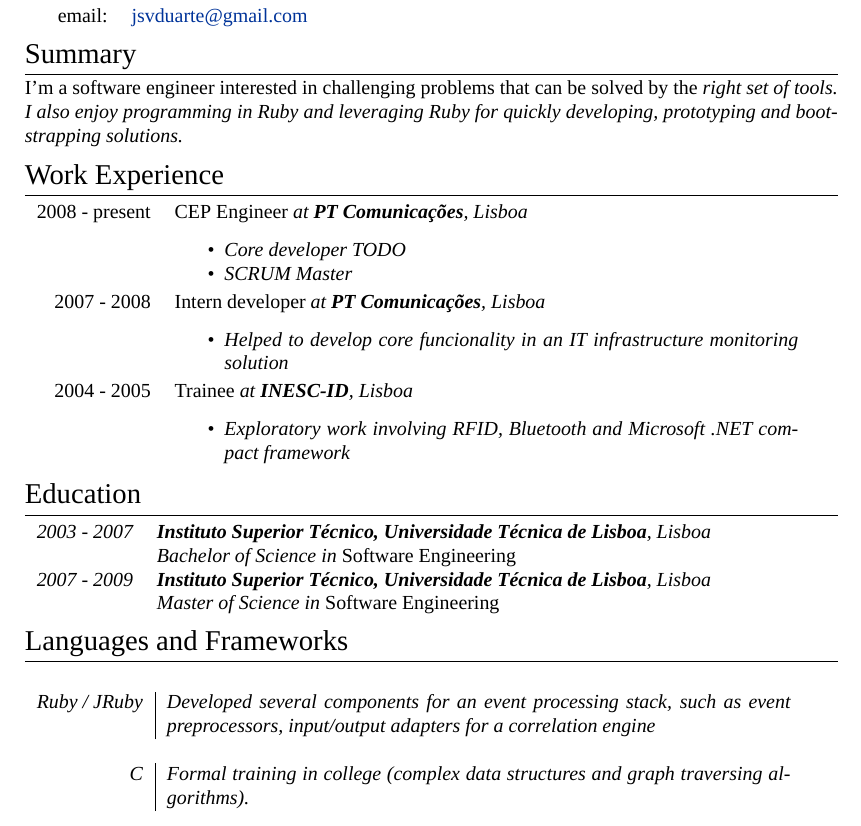
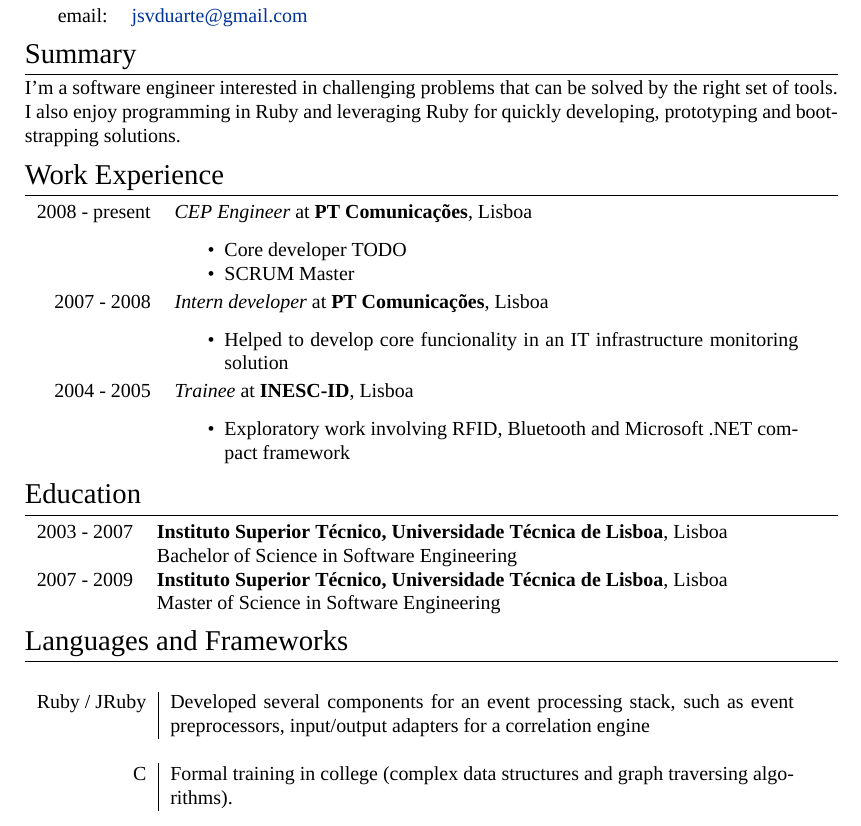
Before and after one commit to jsvd/cv, a LaTeX CV (cv.tex): part of page 1 of 2, cut so that both start at the same text. Compiled offline with XeLaTeX; a missing font is replaced by an installed copy or a similar font.

Commit message:
removes unintended fontspec comment and it tag

```diff
--- a/cv.tex
+++ b/cv.tex
@@ -3,7 +3,7 @@
 
 %A Few Useful Packages
 \usepackage{marvosym}
-%\usepackage{fontspec} 					%for loading fonts
+\usepackage{fontspec} 					%for loading fonts
 \usepackage{xunicode,xltxtra,url,parskip} 	%other packages for formatting
 \RequirePackage{color,graphicx}
 \usepackage[usenames,dvipsnames]{xcolor}
@@ -57,7 +57,7 @@
 %Section: Summary
 \section{Summary}
 I'm a software engineer interested in challenging problems that can be solved by
-the \it{right set of tools}. I also enjoy programming in Ruby and leveraging Ruby for quickly
+the right set of tools. I also enjoy programming in Ruby and leveraging Ruby for quickly
 developing, prototyping and bootstrapping solutions.
 
 %Section: Work Experience at the top
```
Also changed, not shown: cv.pdf.
